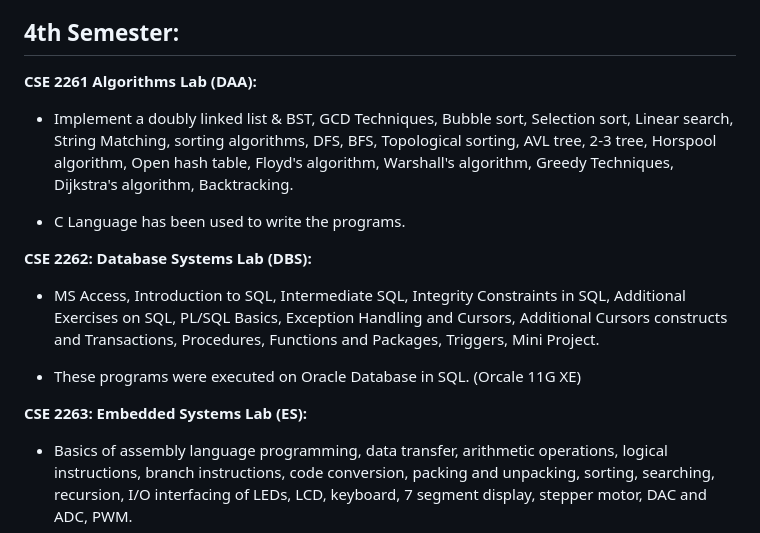
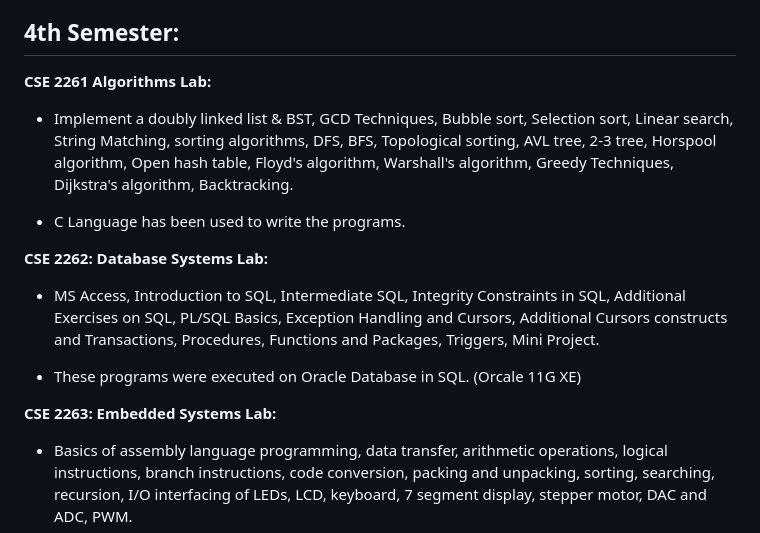
Before and after one commit to AniGP/MIT-Manipal-CSE-Labs-2022, a Markdown page: README.md, the part around the change. GitHub-like rendering.

Commit message:
README.md updated for Sem 3 & 4

```diff
--- a/README.md
+++ b/README.md
@@ -29,19 +29,19 @@ These are the Laboratory Programs at the Department of Computer Science and Engi
 
 ## 4th Semester:
 
-**CSE 2261 Algorithms Lab (DAA):**
+**CSE 2261 Algorithms Lab:**
 
 - Implement a doubly linked list & BST, GCD Techniques, Bubble sort, Selection sort, Linear search, String Matching, sorting algorithms, DFS, BFS, Topological sorting, AVL tree, 2-3 tree, Horspool algorithm, Open hash table, Floyd's algorithm, Warshall's algorithm, Greedy Techniques, Dijkstra's algorithm, Backtracking.
 
 - C Language has been used to write the programs.
 
-**CSE 2262: Database Systems Lab (DBS):**
+**CSE 2262: Database Systems Lab:**
 
 - MS Access, Introduction to SQL, Intermediate SQL, Integrity Constraints in SQL, Additional Exercises on SQL, PL/SQL Basics, Exception Handling and Cursors, Additional Cursors constructs and Transactions, Procedures, Functions and Packages, Triggers, Mini Project.
 
 - These programs were executed on Oracle Database in SQL. (Orcale 11G XE)
 
-**CSE 2263: Embedded Systems Lab (ES):**
+**CSE 2263: Embedded Systems Lab:**
 
 - Basics of assembly language programming, data transfer, arithmetic operations, logical instructions, branch instructions, code conversion, packing and unpacking, sorting, searching, recursion, I/O interfacing of LEDs, LCD, keyboard, 7 segment display, stepper motor, DAC and ADC, PWM.
 
```
